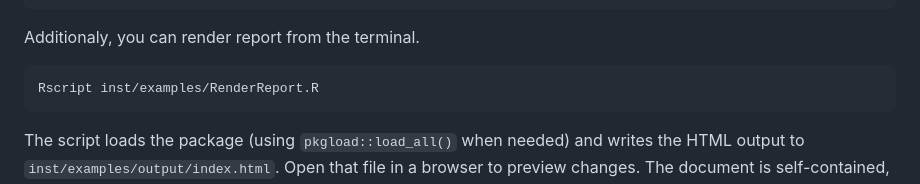
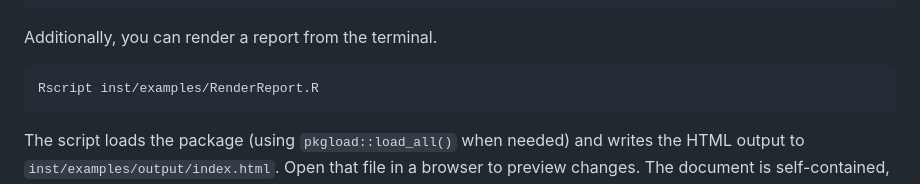
Before and after one commit to Gilead-BioStats/gh.dash, a Markdown page: README.md, the part around the change. Drawn GitHub-style.

Commit message:
Update README.md
Co-authored-by: Copilot <175728472+Copilot@users.noreply.github.com>

````diff
--- a/README.md
+++ b/README.md
@@ -38,7 +38,7 @@ render_dash(
 )
 ```
 
-Additionaly, you can render report from the terminal.
+Additionally, you can render a report from the terminal.
 
 ```sh
 Rscript inst/examples/RenderReport.R
````
